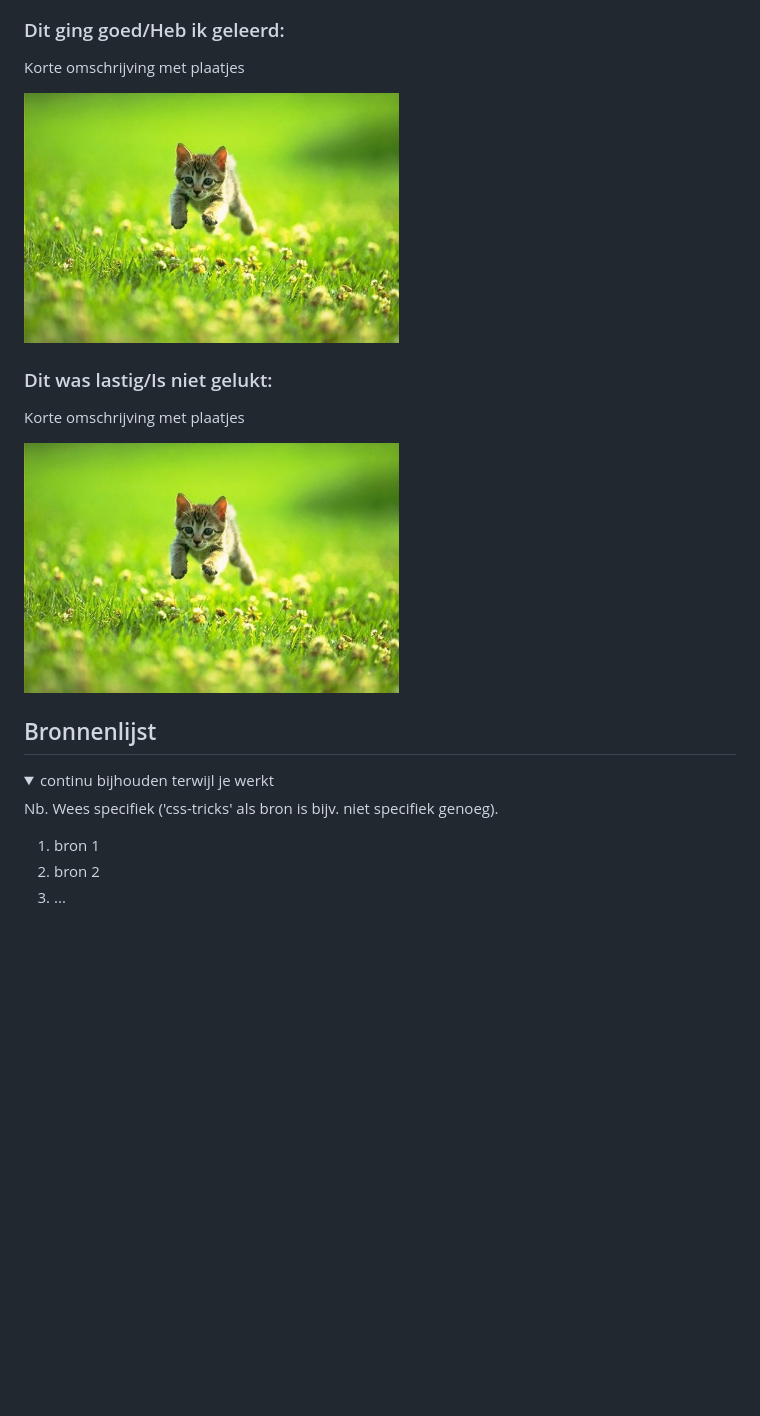
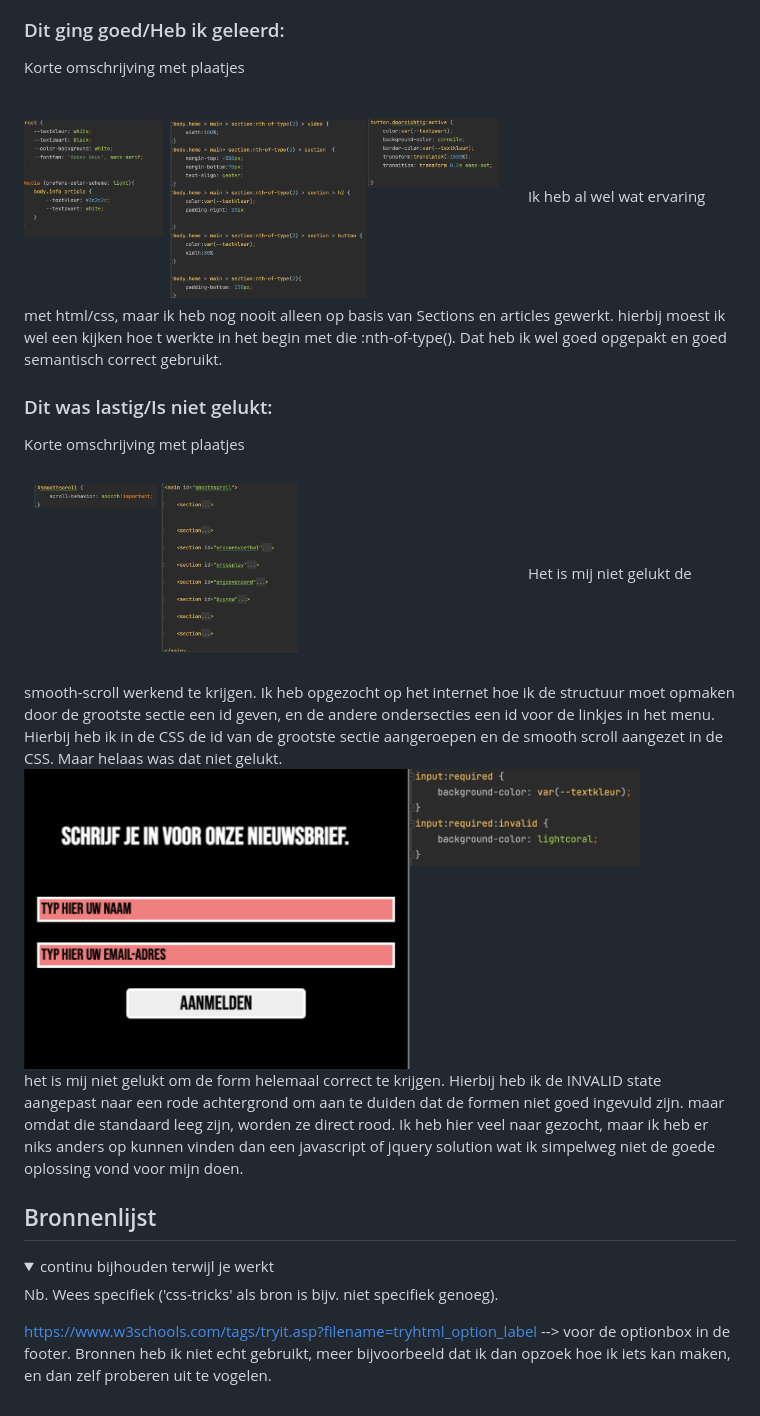
Before and after one commit to Fayaaz036/FrontendDev, a Markdown page: README.md, the part around the change printed below. Drawn GitHub-style; pictures changed too: readme-images/codereadme.png (added), readme-images/probleemreadme.png (added), readme-images/probleemreadmeform.png (added); folded sections open; blank space fills up the shorter version.

Commit message:
bijna klaar voor eindoplevering, laatste puntjes readme en laatste blingbling

```diff
--- a/README.md
+++ b/README.md
@@ -213,13 +215,19 @@ de website was goed volgens de studentassistent (imairo) & anwar heeft mij gehol
   ### Dit ging goed/Heb ik geleerd:
   Korte omschrijving met plaatjes
 
-  <img src="readme-images/dummy-plaatje.jpg" width="375px" alt="top">
-
+  <img src="readme-images/codereadme.png" width="500px" alt="top">
+  Ik heb al wel wat ervaring met html/css, maar ik heb nog nooit alleen op basis van Sections en articles gewerkt. hierbij moest ik wel een kijken hoe t werkte in het begin met die :nth-of-type(). Dat heb ik wel goed opgepakt en goed semantisch correct gebruikt.
 
   ### Dit was lastig/Is niet gelukt:
   Korte omschrijving met plaatjes
 
-  <img src="readme-images/dummy-plaatje.jpg" width="375px" alt="bummer">
+  <img src="readme-images/probleemreadme.png" width="500px" alt="bummer">
+  Het is mij niet gelukt de smooth-scroll werkend te krijgen. Ik heb opgezocht op het internet hoe ik de structuur moet opmaken door de grootste sectie een id geven, en de andere ondersecties een id voor de linkjes in het menu. Hierbij heb ik in de CSS de id van de grootste sectie aangeroepen
+en de smooth scroll aangezet in de CSS. Maar helaas was dat niet gelukt.
+
+  <img src="readme-images/probleemreadmeform.png" width="100%" alt="bummer">
+  het is mij niet gelukt om de form helemaal correct te krijgen. Hierbij heb  ik de INVALID state aangepast naar een rode achtergrond om aan te duiden dat de formen niet goed ingevuld zijn.
+maar omdat die standaard leeg zijn, worden ze direct rood. Ik heb hier veel naar gezocht, maar ik heb er niks anders op kunnen vinden dan een javascript of jquery solution wat ik simpelweg niet de goede oplossing vond voor mijn doen.
 </details>
 
 
@@ -233,8 +241,6 @@ de website was goed volgens de studentassistent (imairo) & anwar heeft mij gehol
 
   Nb. Wees specifiek ('css-tricks' als bron is bijv. niet specifiek genoeg).
 
-  1. bron 1
-  2. bron 2
-  3. ...
-
+https://www.w3schools.com/tags/tryit.asp?filename=tryhtml_option_label --> voor de optionbox in de footer.
+Bronnen heb ik niet echt gebruikt, meer bijvoorbeeld dat ik dan opzoek hoe ik iets kan maken, en dan zelf proberen uit te vogelen.
 </details>
```
Also changed, not shown: other parts of README.md (+3 -1 lines), 1 other file.
